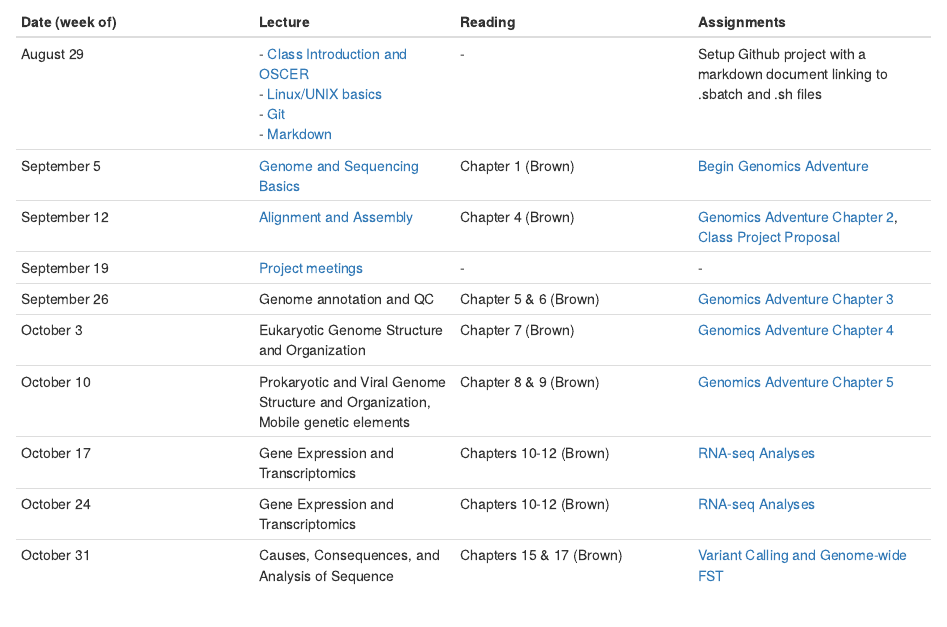
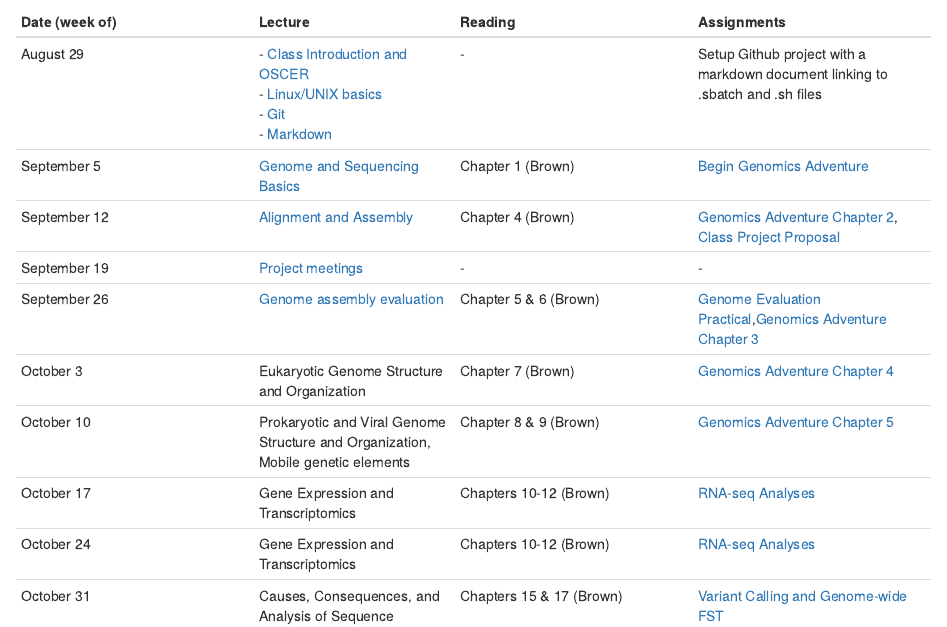
Before and after one commit to mbtoomey/genome_biology_FA24, an R Markdown document (index.Rmd): the page in a window 1100 px wide, from 430 px down. Rendered offline with R 4.5, knitr and Pandoc, with nearby package versions; drawn as R Markdown's standard HTML page in place of the format the file asks for.

Commit message:
add lecture 3 to main page

```diff
--- a/index.Rmd
+++ b/index.Rmd
@@ -32,7 +32,7 @@ August 29  | - [Class Introduction and OSCER](https://github.com/mbtoomey/genome
 September 5  | [Genome and Sequencing Basics](https://github.com/mbtoomey/genome_biology_FA24/blob/main/Lessons/Lecture1_Genome_and_Sequencing_Basics.pdf) | Chapter 1 (Brown) | [Begin Genomics Adventure](https://github.com/mbtoomey/genomics_adventure)
 September 12  | [Alignment and Assembly](https://github.com/mbtoomey/genome_biology_FA24/blob/main/Lessons/Lecture2_Alignment_and_Assembly.pdf)  | Chapter 4 (Brown) | [Genomics Adventure Chapter 2](https://github.com/mbtoomey/genomics_adventure/blob/release/chapter_2/task_1.md), [Class Project Proposal](Assignments/ProjectAssignment.html)
 September 19  | [Project meetings](https://docs.google.com/spreadsheets/d/1DVq0VemQlcY2oDZhtWaNZmfGDkfdZXTkxrJdSCjfZn8/edit?usp=sharing) | - | -
-September 26  | Genome annotation and QC | Chapter 5 & 6 (Brown) | [Genomics Adventure Chapter 3](https://github.com/mbtoomey/genomics_adventure/blob/release/chapter_3/task_1.md)
+September 26  | [Genome assembly evaluation](https://github.com/mbtoomey/genome_biology_FA24/blob/main/Lessons/Lecture3_Genome_Assembly_Evaluation.pdf) | Chapter 5 & 6 (Brown) | [Genome Evaluation Practical](https://github.com/mbtoomey/genome_biology_FA24/blob/main/Lessons/Genome_Eval.md),[Genomics Adventure Chapter 3](https://github.com/mbtoomey/genomics_adventure/blob/release/chapter_3/task_1.md)
 October 3 | Eukaryotic Genome Structure and Organization | Chapter 7 (Brown) | [Genomics Adventure Chapter 4](https://github.com/mbtoomey/genomics_adventure/blob/release/chapter_4/task_1.md)
 October 10 | Prokaryotic and Viral Genome Structure and Organization, Mobile genetic elements | Chapter 8 & 9 (Brown) | [Genomics Adventure Chapter 5](https://github.com/mbtoomey/genomics_adventure/blob/release/chapter_5/task_1.md)
 October 17  | Gene Expression and Transcriptomics | Chapters 10-12 (Brown) | [RNA-seq Analyses]()
```
Also changed, not shown: 1 other file.
